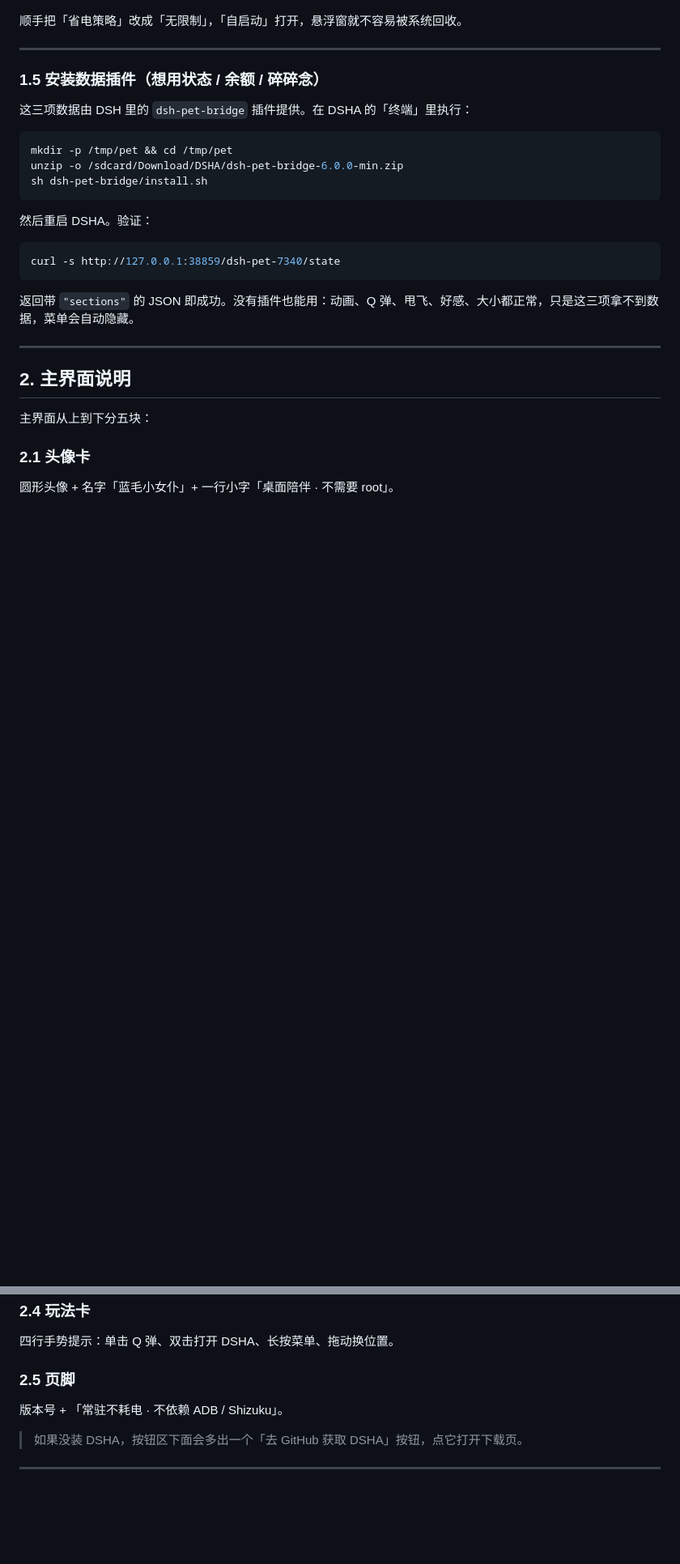
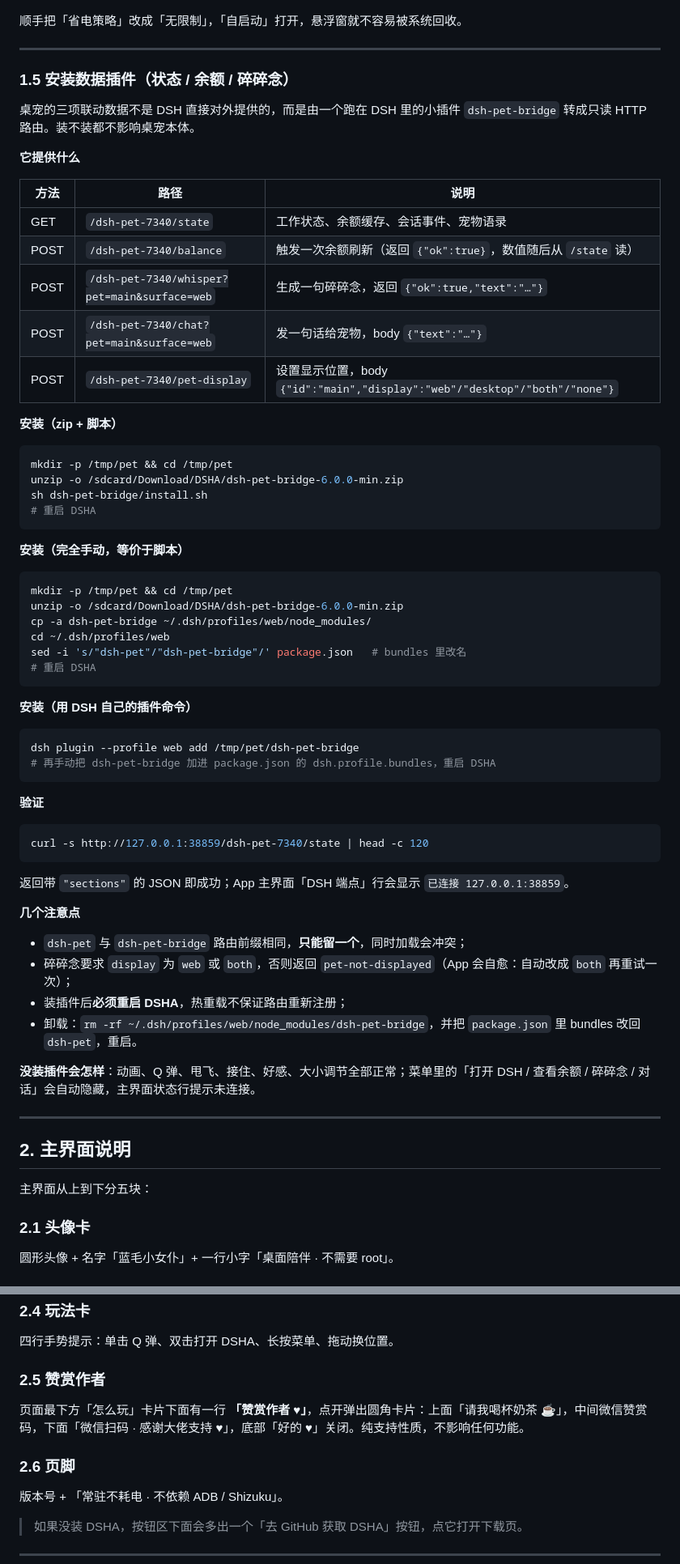
Before and after one commit to gqpG10/dsh-pet-android, a Markdown page: docs/使用手册.md, 2 parts joined by grey strips. Shown at 81% size. Drawn GitHub-style; blank space fills up the shorter version.

````diff
--- a/docs/使用手册.md
+++ b/docs/使用手册.md
@@ -64,23 +64,63 @@
 
 ---
 
-### 1.5 安装数据插件（想用状态 / 余额 / 碎碎念）
+### 1.5 安装数据插件（状态 / 余额 / 碎碎念）
 
-这三项数据由 DSH 里的 `dsh-pet-bridge` 插件提供。在 DSHA 的「终端」里执行：
+桌宠的三项联动数据不是 DSH 直接对外提供的，而是由一个跑在 DSH 里的小插件 `dsh-pet-bridge` 转成只读 HTTP 路由。装不装都不影响桌宠本体。
+
+**它提供什么**
+
+| 方法 | 路径 | 说明 |
+| --- | --- | --- |
+| GET | `/dsh-pet-7340/state` | 工作状态、余额缓存、会话事件、宠物语录 |
+| POST | `/dsh-pet-7340/balance` | 触发一次余额刷新（返回 `{"ok":true}`，数值随后从 `/state` 读） |
+| POST | `/dsh-pet-7340/whisper?pet=main&surface=web` | 生成一句碎碎念，返回 `{"ok":true,"text":"…"}` |
+| POST | `/dsh-pet-7340/chat?pet=main&surface=web` | 发一句话给宠物，body `{"text":"…"}` |
+| POST | `/dsh-pet-7340/pet-display` | 设置显示位置，body `{"id":"main","display":"web"/"desktop"/"both"/"none"}` |
+
+**安装（zip + 脚本）**
 
 ```sh
 mkdir -p /tmp/pet && cd /tmp/pet
 unzip -o /sdcard/Download/DSHA/dsh-pet-bridge-6.0.0-min.zip
 sh dsh-pet-bridge/install.sh
+# 重启 DSHA
 ```
 
-然后重启 DSHA。验证：
+**安装（完全手动，等价于脚本）**
 
 ```sh
-curl -s http://127.0.0.1:38859/dsh-pet-7340/state
+mkdir -p /tmp/pet && cd /tmp/pet
+unzip -o /sdcard/Download/DSHA/dsh-pet-bridge-6.0.0-min.zip
+cp -a dsh-pet-bridge ~/.dsh/profiles/web/node_modules/
+cd ~/.dsh/profiles/web
+sed -i 's/"dsh-pet"/"dsh-pet-bridge"/' package.json   # bundles 里改名
+# 重启 DSHA
 ```
 
-返回带 `"sections"` 的 JSON 即成功。没有插件也能用：动画、Q 弹、甩飞、好感、大小都正常，只是这三项拿不到数据，菜单会自动隐藏。
+**安装（用 DSH 自己的插件命令）**
+
+```sh
+dsh plugin --profile web add /tmp/pet/dsh-pet-bridge
+# 再手动把 dsh-pet-bridge 加进 package.json 的 dsh.profile.bundles，重启 DSHA
+```
+
+**验证**
+
+```sh
+curl -s http://127.0.0.1:38859/dsh-pet-7340/state | head -c 120
+```
+
+返回带 `"sections"` 的 JSON 即成功；App 主界面「DSH 端点」行会显示 `已连接 127.0.0.1:38859`。
+
+**几个注意点**
+
+- `dsh-pet` 与 `dsh-pet-bridge` 路由前缀相同，**只能留一个**，同时加载会冲突；
+- 碎碎念要求 `display` 为 `web` 或 `both`，否则返回 `pet-not-displayed`（App 会自愈：自动改成 `both` 再重试一次）；
+- 装插件后**必须重启 DSHA**，热重载不保证路由重新注册；
+- 卸载：`rm -rf ~/.dsh/profiles/web/node_modules/dsh-pet-bridge`，并把 `package.json` 里 bundles 改回 `dsh-pet`，重启。
+
+**没装插件会怎样**：动画、Q 弹、甩飞、接住、好感、大小调节全部正常；菜单里的「打开 DSH / 查看余额 / 碎碎念 / 对话」会自动隐藏，主界面状态行提示未连接。
 
 ---
 
@@ -127,7 +167,11 @@ curl -s http://127.0.0.1:38859/dsh-pet-7340/state
 
 四行手势提示：单击 Q 弹、双击打开 DSHA、长按菜单、拖动换位置。
 
-### 2.5 页脚
+### 2.5 赞赏作者
+
+页面最下方「怎么玩」卡片下面有一行 **「赞赏作者 ♥」**，点开弹出圆角卡片：上面「请我喝杯奶茶 ☕」，中间微信赞赏码，下面「微信扫码 · 感谢大佬支持 ♥」，底部「好的 ♥」关闭。纯支持性质，不影响任何功能。
+
+### 2.6 页脚
 
 版本号 + 「常驻不耗电 · 不依赖 ADB / Shizuku」。
 
````
Also changed, not shown: other parts of docs/使用手册.md (+0 -1 lines), CHANGELOG.md (+20 -0 lines), README.md (+9 -9 lines).
